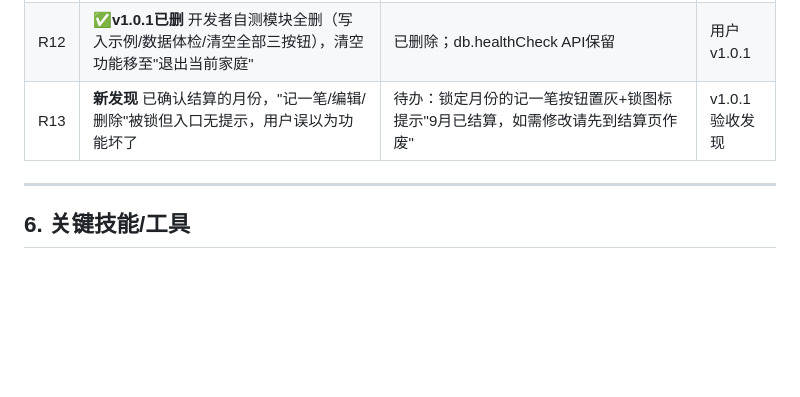
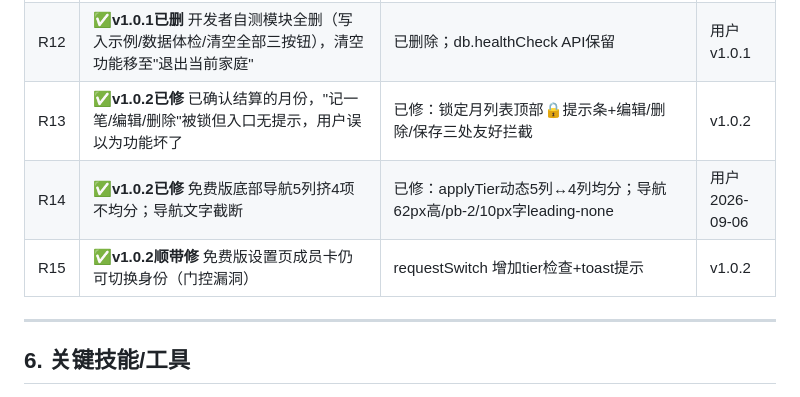
Before and after one commit to qqyyqq1111/finance-tool, a Markdown page: docs/00-项目工作交接总览.md, the part around the change. GitHub-like rendering; blank space fills up the shorter version.

Commit message:
docs: 需求池R13-R15回写(v1.0.2)

```diff
--- a/docs/00-项目工作交接总览.md
+++ b/docs/00-项目工作交接总览.md
@@ -243,7 +243,9 @@
 | R10 | **✅v1.0.1已修** 数据加密作用不懂：卡片文案改为通俗解释（"给整本账再加一把锁，别人拿到电脑/导出文件读不出内容；不开也行"） | 已实现 | 用户 v1.0.1 |
 | R11 | **✅v1.0.1已修** 版本模式可随意切换困惑：标注"演示功能"，说明不影响数据可随意玩 | 已实现 | 用户 v1.0.1 |
 | R12 | **✅v1.0.1已删** 开发者自测模块全删（写入示例/数据体检/清空全部三按钮），清空功能移至"退出当前家庭" | 已删除；db.healthCheck API保留 | 用户 v1.0.1 |
-| R13 | **新发现** 已确认结算的月份，"记一笔/编辑/删除"被锁但入口无提示，用户误以为功能坏了 | 待办：锁定月份的记一笔按钮置灰+锁图标提示"9月已结算，如需修改请先到结算页作废" | v1.0.1 验收发现 |
+| R13 | **✅v1.0.2已修** 已确认结算的月份，"记一笔/编辑/删除"被锁但入口无提示，用户误以为功能坏了 | 已修：锁定月列表顶部🔒提示条+编辑/删除/保存三处友好拦截 | v1.0.2 |
+| R14 | **✅v1.0.2已修** 免费版底部导航5列挤4项不均分；导航文字截断 | 已修：applyTier动态5列↔4列均分；导航62px高/pb-2/10px字leading-none | 用户 2026-09-06 |
+| R15 | **✅v1.0.2顺带修** 免费版设置页成员卡仍可切换身份（门控漏洞） | requestSwitch 增加tier检查+toast提示 | v1.0.2 |
 
 ---
 
```
